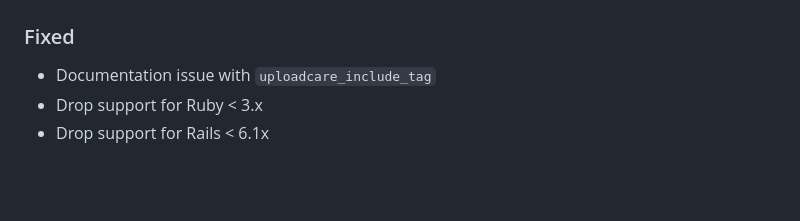
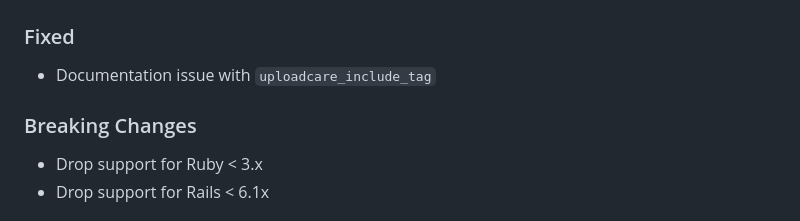
Before and after one commit to uploadcare/uploadcare-rails, a Markdown page: CHANGELOG.md, the part around the change. Drawn GitHub-style; blank space fills up the shorter version.

Commit message:
Break it down to breaking changes

```diff
--- a/CHANGELOG.md
+++ b/CHANGELOG.md
@@ -9,6 +9,9 @@ and this project adheres to [Semantic Versioning](http://semver.org/spec/v2.0.0.
 ### Fixed
 
 * Documentation issue with `uploadcare_include_tag`
+
+### Breaking Сhanges
+
 * Drop support for Ruby < 3.x
 * Drop support for Rails < 6.1x
 
```
